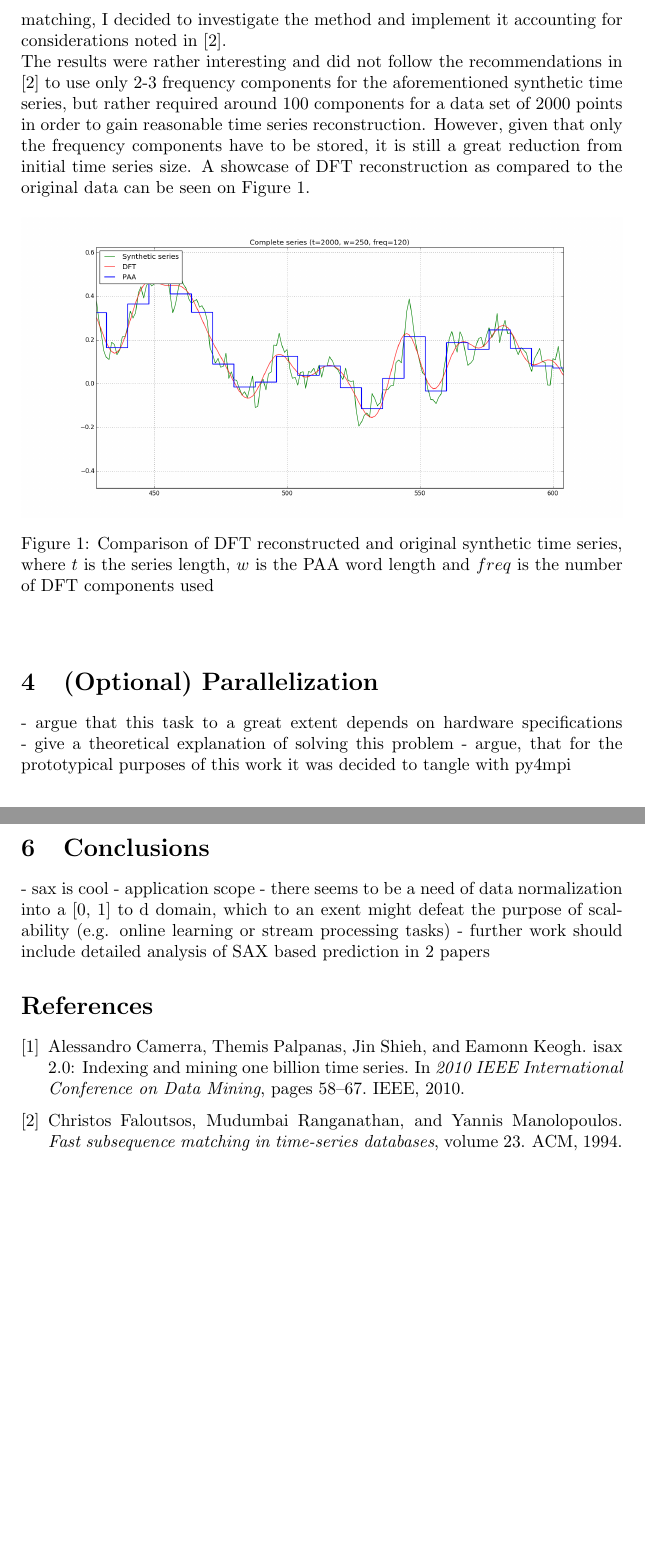
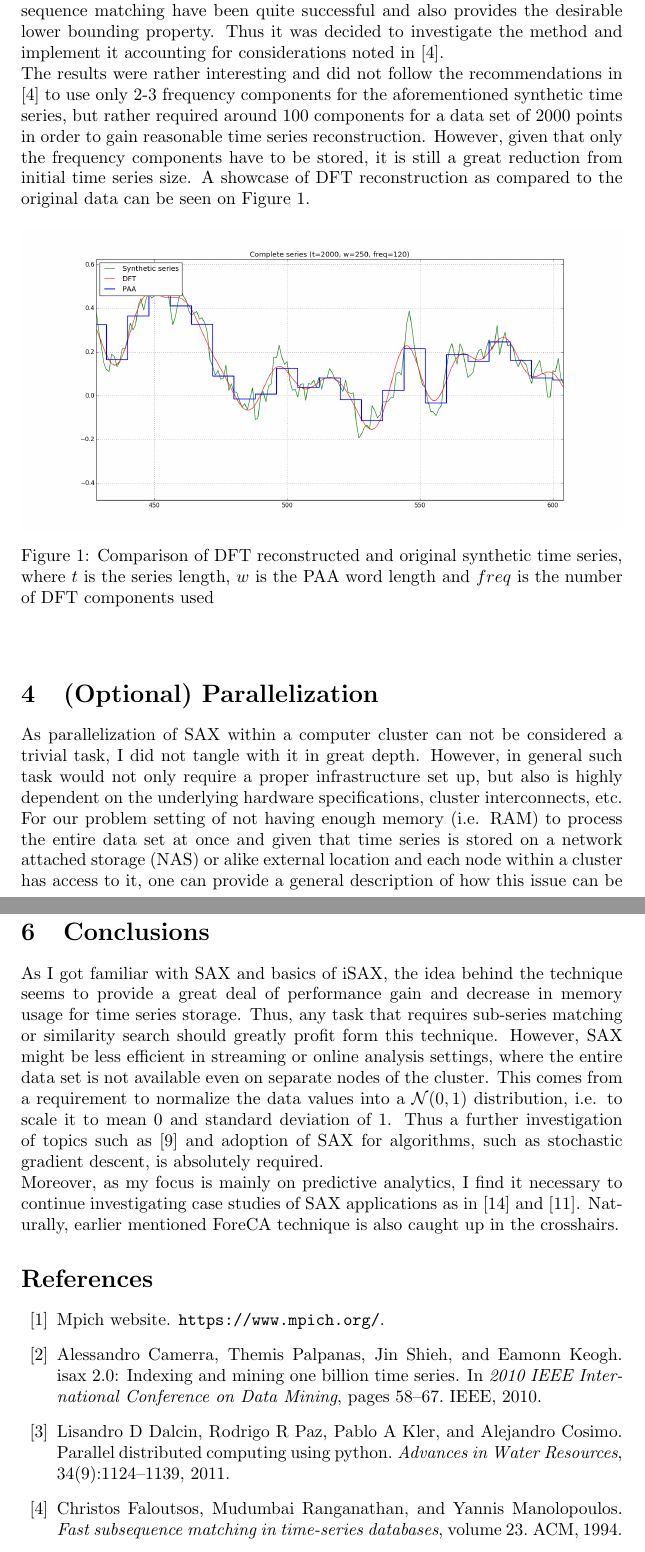
Before and after one commit to nyxcalamity/data-science-playground, a LaTeX document (isax/report/sax-acquaintance.tex, which reads isax/report/sax-acquaintance.bib): two parts of pages 4 and 5 of 6 before the commit and two parts of pages 4 and 6 of 7 after it, joined at a grey line, cut at the place of the change, the shorter picture padded with empty space. The pictures show the PDF file isax/report/sax-acquaintance.pdf that the author committed with the source.

Commit message:
completed the report

```diff
--- a/isax/report/sax-acquaintance.bib
+++ b/isax/report/sax-acquaintance.bib
@@ -103,0 +120,9 @@
+  title={Parallel distributed computing using python},
+  author={Dalcin, Lisandro D and Paz, Rodrigo R and Kler, Pablo A and Cosimo, Alejandro},
+  journal={Advances in Water Resources},
+  volume={34},
+  number={9},
+  pages={1124--1139},
+  year={2011},
+  publisher={Elsevier}
+}
--- a/isax/report/sax-acquaintance.tex
+++ b/isax/report/sax-acquaintance.tex
@@ -50,7 +50,7 @@ The following is a list of software installations and libraries, required for th
 \end{itemize}
 
 \subsection{Definitions}
-In the further parts of this work we will refer to SAX as a data reduction technique, however, in some works (e.g. \cite{keogh2001dimensionality}, \cite{lin2007experiencing}, \cite{shieh2008sax} etc.) SAX may be referred to as a dimensionality reduction technique. As implied in \cite{xi2006fast}, I'd like to set a clear boundary between the terms and argue that in a general problem setting SAX is not a dimensionality reduction technique. \par
+In the further parts of this work we will refer to SAX as a data reduction technique, however, in some works (e.g. \cite{keogh2001dimensionality}, \cite{lin2007experiencing}, \cite{shieh2008sax}, etc.) SAX may be referred to as a dimensionality reduction technique. As implied in \cite{xi2006fast}, I'd like to set a clear boundary between the terms and argue that in a general problem setting SAX is not a dimensionality reduction technique. \par
 Specifically, for $n,m,k,l \in \mathbb{N}$ let's define a transformation that receives a $n \times m$ dimensional set with $n$ data points each defined in $\mathbb{R}^m$ and returns a $n \times k$ dataset with $k < m$ and each of $n$ data points defined in $\mathbb{R}^k$ to be a dimensionality reduction technique. Please note, that while according to our definition domains are defined in $\mathbb{R}$, some techniques can use a character space for the domains and we do not wish to exclude those techniques. Given that definition, we will define data or numerosity reduction technique as a transformation that receives $n \times m$ dimensional set with $n$ data points each defined in $\mathbb{R}^m$ and returns a $l \times m$ set, where $l < n$ and the domain of each of $m$ dimensions is arbitrarily defined. \par
 Thus, simply put, a data reduction technique provides a different and compressed representation of the original data, yet retains the number of dimensions of the original feature space, while a dimensionality reduction technique tries to find a linear or non-linear combination in the original feature space and reduces that space to only the most important components. However, it can be argued that for a specific problem setting (e.g. nearest neighbor search) SAX can be considered a dimensionality reduction technique.
 
@@ -93,6 +94,6 @@ $$mindist=1.965338463812398$$
 
 \section{Alternative Representation}
-While reading about dimensionality reduction of time series I've stumbled across a novel technique called forecastability component analysis (ForeCA) \cite{goerg2013forecastable} \cite{goerg2013forecastable_presentation}, which seem to heavily rely on Fourier transforms for spectrum analysis of a series. It's content is rather involving and math intensive, thus was deemed to be out of scope for the purposes of this work. However, as \cite{shieh2008sax} mentioned the use of discrete Fourier transforms (DFT) for data reduction and sequence matching, I decided to investigate the method and implement it accounting for considerations noted in \cite{faloutsos1994fast}.\par
+While reading about dimensionality reduction of time series I've stumbled across a novel technique called forecastability component analysis (ForeCA) \cite{goerg2013forecastable} \cite{goerg2013forecastable_presentation}, which seem to heavily rely on Fourier transforms for spectrum analysis of a series. It's content is rather involving and math intensive, thus was deemed to be out of scope for the purposes of this work. However, as mentioned in \cite{shieh2008sax} and \cite{faloutsos1994fast}, the use of discrete Fourier transforms (DFT) for data reduction and sequence matching have been quite successful and also provides the desirable lower bounding property. Thus it was decided to investigate the method and implement it accounting for considerations noted in \cite{faloutsos1994fast}.\par
 The results were rather interesting and did not follow the recommendations in \cite{faloutsos1994fast} to use only 2-3 frequency components for the aforementioned synthetic time series, but rather required around 100 components for a data set of 2000 points in order to gain reasonable time series reconstruction. However, given that only the frequency components have to be stored, it is still a great reduction from initial time series size. A showcase of DFT reconstruction as compared to the original data can be seen on Figure \ref{fig:1}.
 \begin{figure}[h!]
 	\begin{center}
@@ -103,6 +104,4 @@ The results were rather interesting and did not follow the recommendations in \c
 \end{figure}
 
 \section{(Optional) Parallelization}
-- argue that this task to a great extent depends on hardware specifications
-- give a theoretical explanation of solving this problem
-- argue, that for the prototypical purposes of this work it was decided to tangle with py4mpi
+As parallelization of SAX within a computer cluster can not be considered a trivial task, I did not tangle with it in great depth. However, in general such task would not only require a proper infrastructure set up, but also is highly dependent on the underlying hardware specifications, cluster interconnects, etc. \par
@@ -118,11 +118,8 @@ For interactive exploration of influence of various parameters on the resulting
 \end{figure}
 
 \section{Conclusions}
-- sax is cool
-- application scope
-- there seems to be a need of data normalization into a [0, 1] to d domain, which to an exent might defeat the purpose of scalability (e.g. online learning or stream processing tasks)
-- further work should include detailed analysis of SAX based prediction in 2 papers
-
+As I got familiar with SAX and basics of iSAX, the idea behind the technique seems to provide a great deal of performance gain and decrease in memory usage for time series storage. Thus, any task that requires sub-series matching or similarity search should greatly profit form this technique. However, SAX might be less efficient in streaming or online analysis settings, where the entire data set is not available even on separate nodes of the cluster. This comes from a requirement to normalize the data values into a $\mathcal{N}(0, 1)$ distribution, i.e. to scale it to mean 0 and standard deviation of 1. Thus a further investigation of topics such as \cite{lin2003symbolic} and adoption of SAX for algorithms, such as stochastic gradient descent, is absolutely required.\par
+Moreover, as my focus is mainly on predictive analytics, I find it necessary to continue investigating case studies of SAX applications as in \cite{vzliobaite2012beating} and \cite{morgan2009predicting}. Naturally, earlier mentioned ForeCA technique is also caught up in the crosshairs.
 
 \bibliography{sax-acquaintance}
 \bibliographystyle{plain}
```
Also changed, not shown: isax/report/sax-acquaintance.pdf, isax/report/sax-acquaintance.bib (16 more changed lines), isax/report/sax-acquaintance.tex (6 more changed lines).
